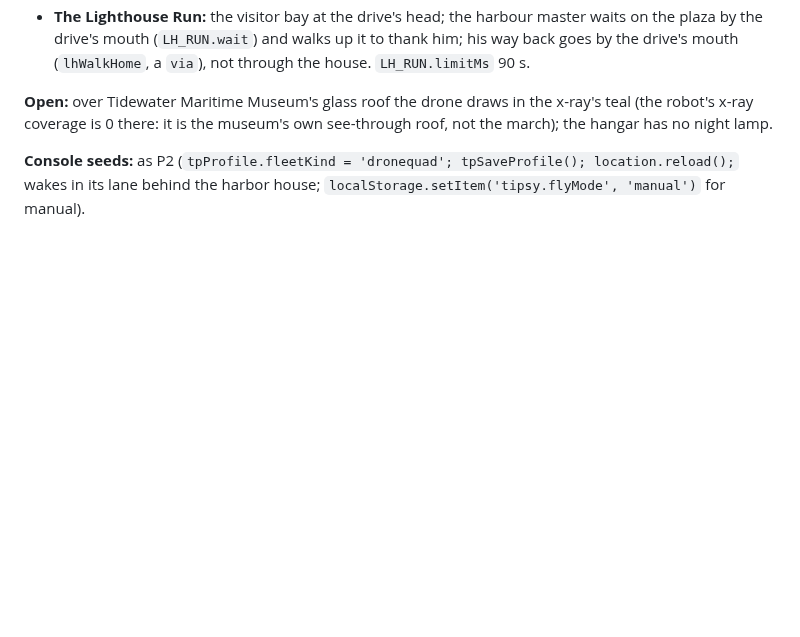
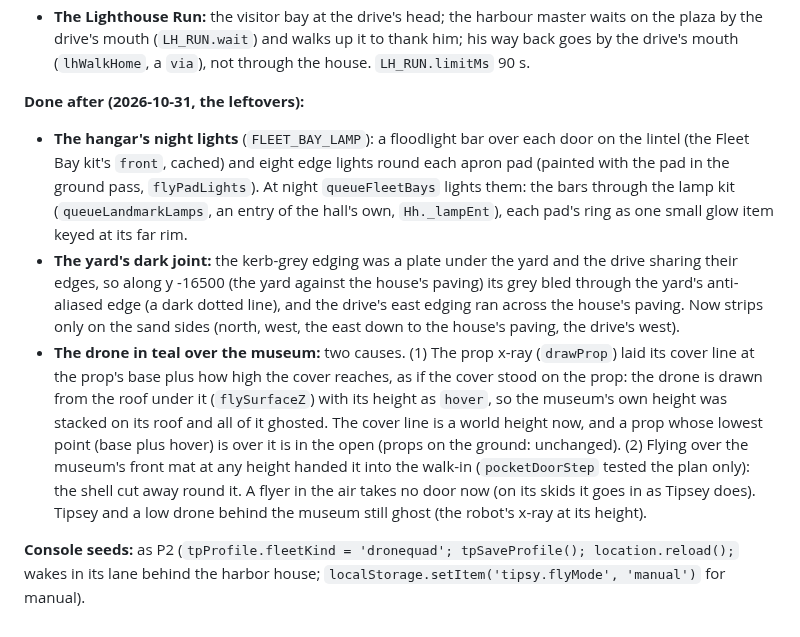
Before and after one commit to Cal-Starfur/Tipsy, a Markdown page: docs/fleet-redesign.md, the part around the change. GitHub-like rendering; blank space fills up the shorter version.

Commit message:
Docs: Fleet Station leftovers (fleet-redesign "Done after", a LOOK_RULES 8b line: over the cover is in the open, handoff)
Co-Authored-By: Claude Opus 5.5 <noreply@anthropic.com>
Claude-Session: https://claude.ai/code/session_01M9nrzgnK2cmmgePqgRJH44

```diff
--- a/docs/fleet-redesign.md
+++ b/docs/fleet-redesign.md
@@ -426,6 +426,9 @@ Sir, on the iPad at view 3, night: "the palcement of the drones bay is bad this
 - **Measured** (headless, no input): over the shop row at x 1564 (roofs to 648) in auto: no wall hits, 67 clear over the roofs at least (the old build stopped dead at y 3918 for good). Over Tidewater Maritime Museum (its roof 660, x 10948) in manual with UP (held at 800), and down with DOWN. Into Marina General (1074): slides along, the toast. The Lighthouse Run from the new base: out over the harbor house at 500 (its roof 420), no wall hits, 11,770 there and 11,780 back (about 45 s each at the drone's pace); timer 90 s (was 75 s from the plaza). Tipsey's own driving: a scripted `owStep` run identical before and after (both builds).
 - **The Lighthouse Run:** the visitor bay at the drive's head; the harbour master waits on the plaza by the drive's mouth (`LH_RUN.wait`) and walks up it to thank him; his way back goes by the drive's mouth (`lhWalkHome`, a `via`), not through the house. `LH_RUN.limitMs` 90 s.
 
-**Open:** over Tidewater Maritime Museum's glass roof the drone draws in the x-ray's teal (the robot's x-ray coverage is 0 there: it is the museum's own see-through roof, not the march); the hangar has no night lamp.
+**Done after (2026-10-31, the leftovers):**
+- **The hangar's night lights** (`FLEET_BAY_LAMP`): a floodlight bar over each door on the lintel (the Fleet Bay kit's `front`, cached) and eight edge lights round each apron pad (painted with the pad in the ground pass, `flyPadLights`). At night `queueFleetBays` lights them: the bars through the lamp kit (`queueLandmarkLamps`, an entry of the hall's own, `Hh._lampEnt`), each pad's ring as one small glow item keyed at its far rim.
+- **The yard's dark joint:** the kerb-grey edging was a plate under the yard and the drive sharing their edges, so along y -16500 (the yard against the house's paving) its grey bled through the yard's anti-aliased edge (a dark dotted line), and the drive's east edging ran across the house's paving. Now strips only on the sand sides (north, west, the east down to the house's paving, the drive's west).
+- **The drone in teal over the museum:** two causes. (1) The prop x-ray (`drawProp`) laid its cover line at the prop's base plus how high the cover reaches, as if the cover stood on the prop: the drone is drawn from the roof under it (`flySurfaceZ`) with its height as `hover`, so the museum's own height was stacked on its roof and all of it ghosted. The cover line is a world height now, and a prop whose lowest point (base plus hover) is over it is in the open (props on the ground: unchanged). (2) Flying over the museum's front mat at any height handed it into the walk-in (`pocketDoorStep` tested the plan only): the shell cut away round it. A flyer in the air takes no door now (on its skids it goes in as Tipsey does). Tipsey and a low drone behind the museum still ghost (the robot's x-ray at its height).
 
 **Console seeds:** as P2 (`tpProfile.fleetKind = 'dronequad'; tpSaveProfile(); location.reload();` wakes in its lane behind the harbor house; `localStorage.setItem('tipsy.flyMode', 'manual')` for manual).
```
Also changed, not shown: docs/LOOK_RULES.md (+1 -0 lines), docs/state/HANDOFF.md (+1 -0 lines).
